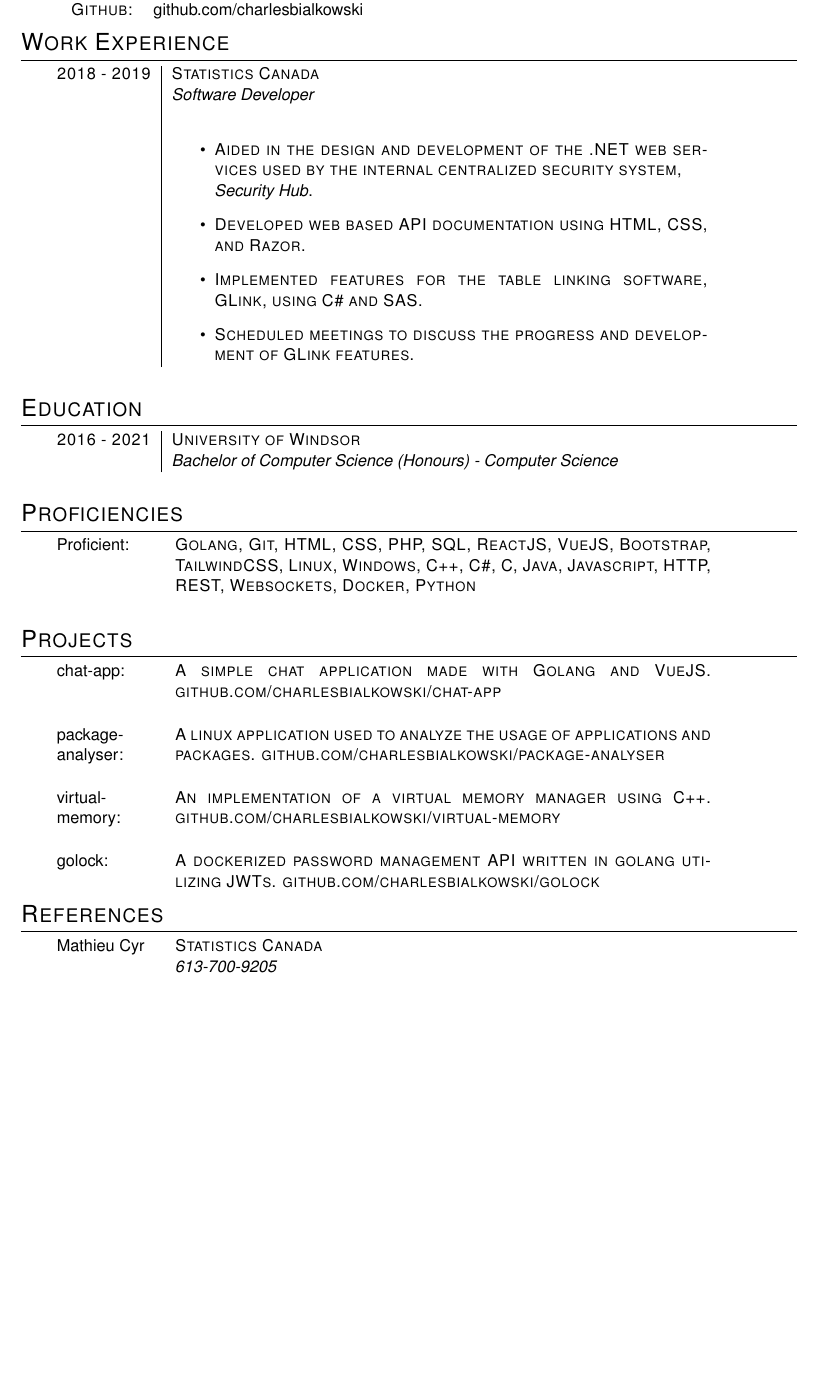
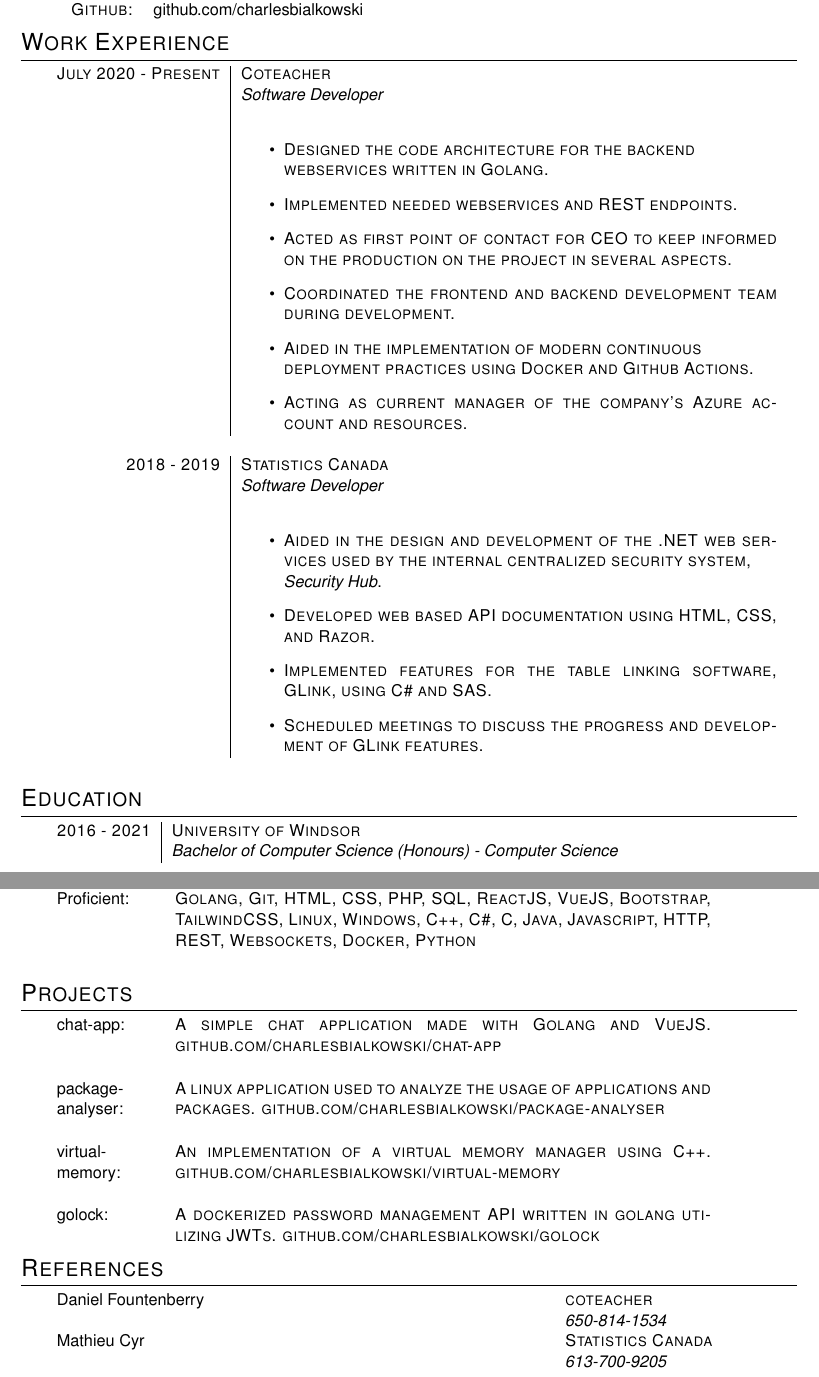
Before and after one commit to CharlesBialkowski/cv, a LaTeX CV (cv.tex): part of the page before the commit and two parts of pages 1 and 2 of 2 after it, the two joined at a grey line, cut so that both start at the same text, the shorter picture padded with empty space. Compiled offline with pdfLaTeX.

Commit message:
Updated CV

```diff
--- a/cv.tex
+++ b/cv.tex
@@ -29,6 +29,29 @@
 \section{Work Experience}
 
 \begin{tabular}{r|p{11cm}}
+
+	\textsc{July 2020 - Present}& \textsc{Coteacher} \\\textsc{}&\emph{Software Developer}\\&\textsc{
+		\begin{itemize}
+			\item {
+				Designed the code architecture for the backend \newline\ webservices written in Golang.
+			}
+			\item {
+				Implemented needed webservices and REST endpoints.
+			}
+			\item {
+				Acted as first point of contact for CEO to keep informed on the production on the project in several aspects.
+			}
+			\item {
+				Coordinated the frontend and backend development team during development.
+			}
+			\item {
+				Aided in the implementation of modern continuous \newline\ deployment practices using Docker and Github Actions.
+			}
+			\item{
+				Acting as current manager of the company's Azure account and resources.
+			}
+		\end{itemize}
+	}\\\multicolumn{2}{c}{}\\
 
 	\textsc{2018 - 2019}& \textsc{Statistics Canada} \\\textsc{}&\emph{Software Developer}\\&\textsc{
 		\begin{itemize}
@@ -82,8 +105,8 @@
 
 \section{References}
 
-\begin{tabular}{p{2cm}p{11cm}}
+\begin{tabular}{p{10cm}p{11cm}}
+	Daniel Fountenberry&\textsc{coteacher} \\\textsc{}&\emph{650-814-1534}\\
 	Mathieu Cyr&\textsc{Statistics Canada} \\\textsc{}&\emph{613-700-9205}\\
 \end{tabular}
-
 \end{document}
```
Also changed, not shown: cv.pdf, 5 other files.
